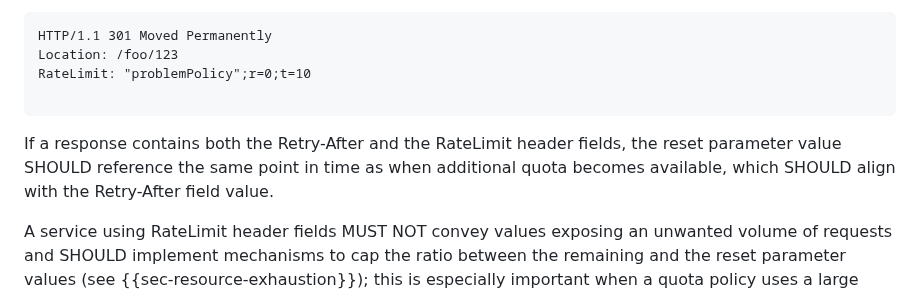
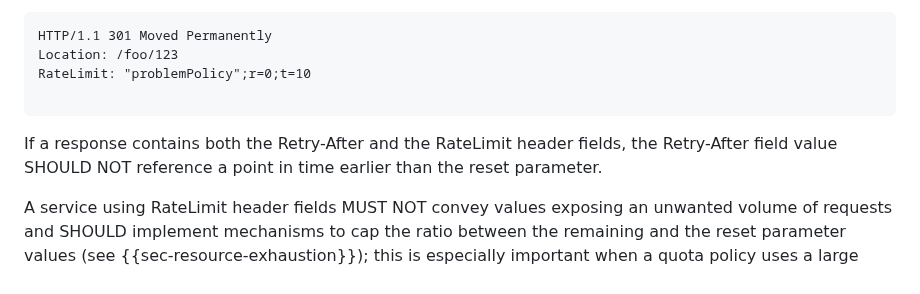
Before and after one commit to ietf-wg-httpapi/ratelimit-headers, a Markdown page: draft-ietf-httpapi-ratelimit-headers.md, the part around the change. Rendered like a GitHub page.

```diff
--- a/draft-ietf-httpapi-ratelimit-headers.md
+++ b/draft-ietf-httpapi-ratelimit-headers.md
@@ -358,7 +358,7 @@ RateLimit: "problemPolicy";r=0;t=10
 
 ~~~
 
-If a response contains both the Retry-After and the RateLimit header fields, the reset parameter value SHOULD reference the same point in time as when additional quota becomes available, which SHOULD align with the Retry-After field value.
+If a response contains both the Retry-After and the RateLimit header fields, the Retry-After field value SHOULD NOT reference a point in time earlier than the reset parameter.
 
 A service using RateLimit header fields MUST NOT convey values exposing an unwanted volume of requests and SHOULD implement mechanisms to cap the ratio between the remaining and the reset parameter values (see {{sec-resource-exhaustion}}); this is especially important when a quota policy uses a large time window.
 
```
